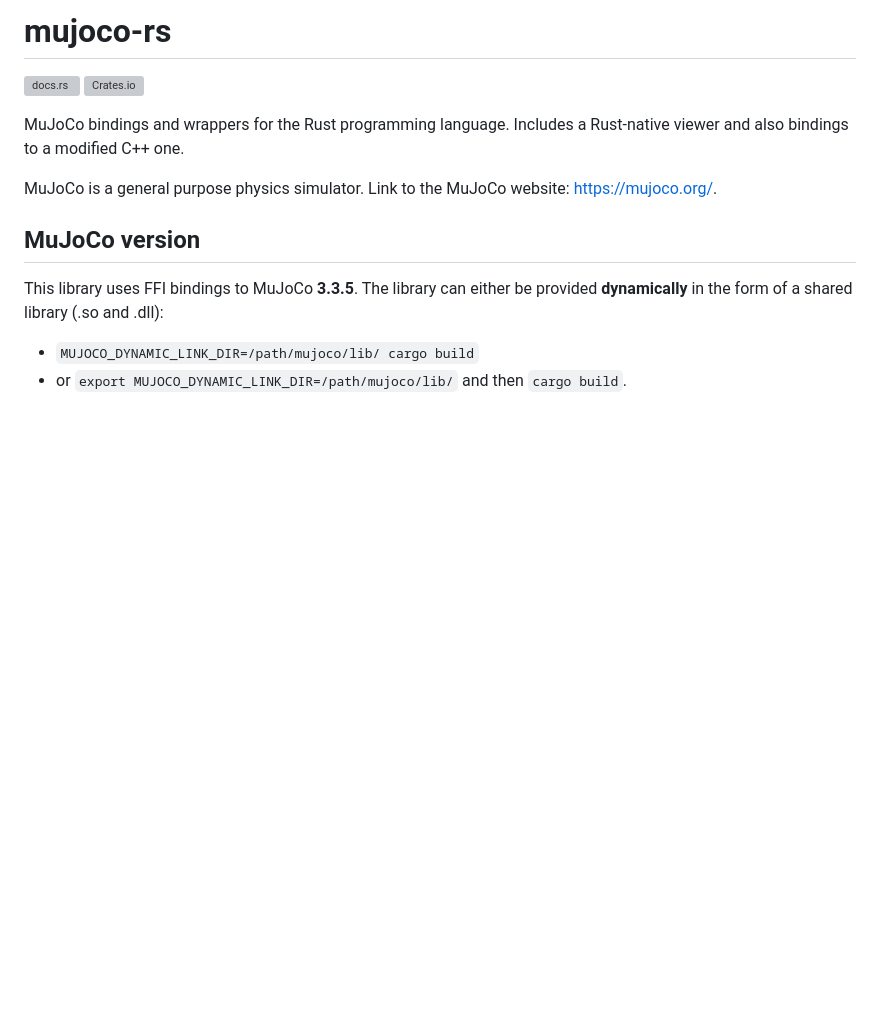
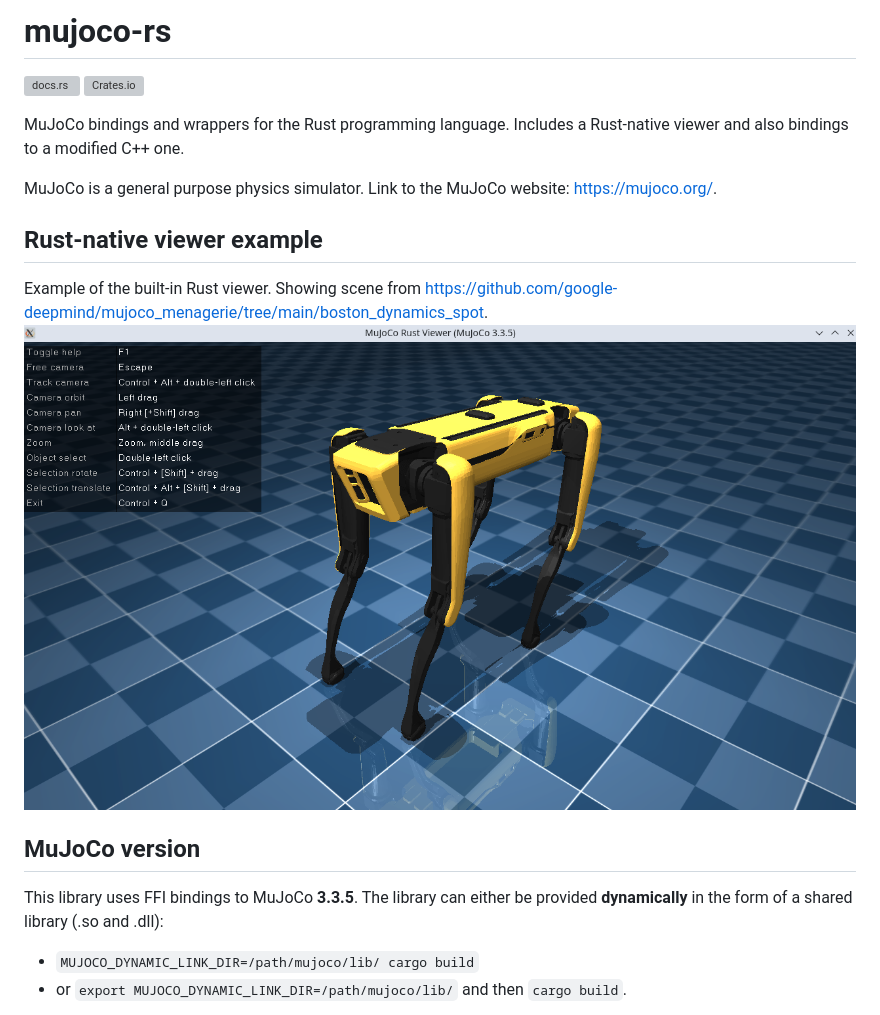
Before and after one commit to davidhozic/mujoco-rs, a Markdown page: README.md, the part around the change. GitHub-like rendering; pictures changed too: docs/img_common/viewer_spot.png (added); blank space fills up the shorter version; grey boxes are pictures that could not be loaded.

```diff
--- a/README.md
+++ b/README.md
@@ -7,6 +7,12 @@ MuJoCo bindings and wrappers for the Rust programming language. Includes a Rust-
 bindings to a modified C++ one.
 
 MuJoCo is a general purpose physics simulator. Link to the MuJoCo website: https://mujoco.org/.
+
+
+## Rust-native viewer example
+Example of the built-in Rust viewer. Showing scene from https://github.com/google-deepmind/mujoco_menagerie/tree/main/boston_dynamics_spot.
+![](docs/img_common/viewer_spot.png)
+
 
 ## MuJoCo version
 This library uses FFI bindings to MuJoCo **3.3.5**.
```
Also changed, not shown: CHANGELOG.md (+20 -1 lines), 5 other files.
